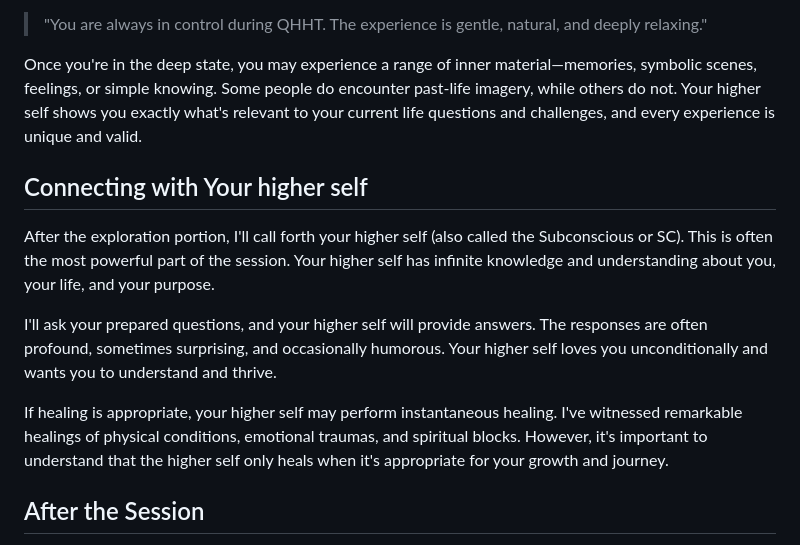
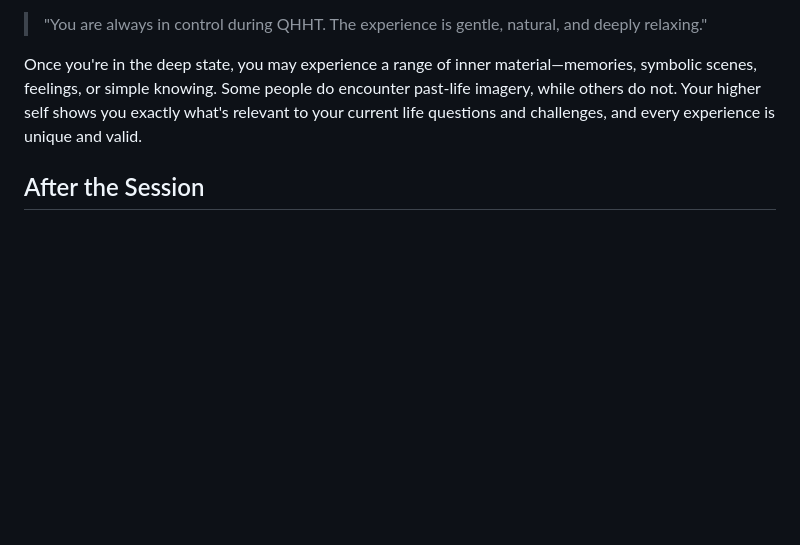
Before and after one commit to perrywoodin/clearpath, a Markdown page: content/blog/what-to-expect-first-session.md, the part around the change. Drawn GitHub-style; blank space fills up the shorter version.

Commit message:
Remove higher self section from blog

```diff
--- a/content/blog/what-to-expect-first-session.md
+++ b/content/blog/what-to-expect-first-session.md
@@ -24,14 +24,6 @@ Many people worry they won't be "hypnotizable," but the truth is, everyone exper
 
 Once you're in the deep state, you may experience a range of inner material—memories, symbolic scenes, feelings, or simple knowing. Some people do encounter past-life imagery, while others do not. Your higher self shows you exactly what's relevant to your current life questions and challenges, and every experience is unique and valid.
 
-## Connecting with Your higher self
-
-After the exploration portion, I'll call forth your higher self (also called the Subconscious or SC). This is often the most powerful part of the session. Your higher self has infinite knowledge and understanding about you, your life, and your purpose.
-
-I'll ask your prepared questions, and your higher self will provide answers. The responses are often profound, sometimes surprising, and occasionally humorous. Your higher self loves you unconditionally and wants you to understand and thrive.
-
-If healing is appropriate, your higher self may perform instantaneous healing. I've witnessed remarkable healings of physical conditions, emotional traumas, and spiritual blocks. However, it's important to understand that the higher self only heals when it's appropriate for your growth and journey.
-
 ## After the Session
 
 When the hypnosis portion is complete, I'll gently bring you back to full waking consciousness. Many people feel incredibly relaxed, peaceful, and sometimes emotional. We'll take some time to discuss your experience, and I'll share observations from your session. Sessions can take 4 hours or, in rare cases, up to 10 hours—so please plan for a full day of self-care and avoid scheduling anything afterward.
```
